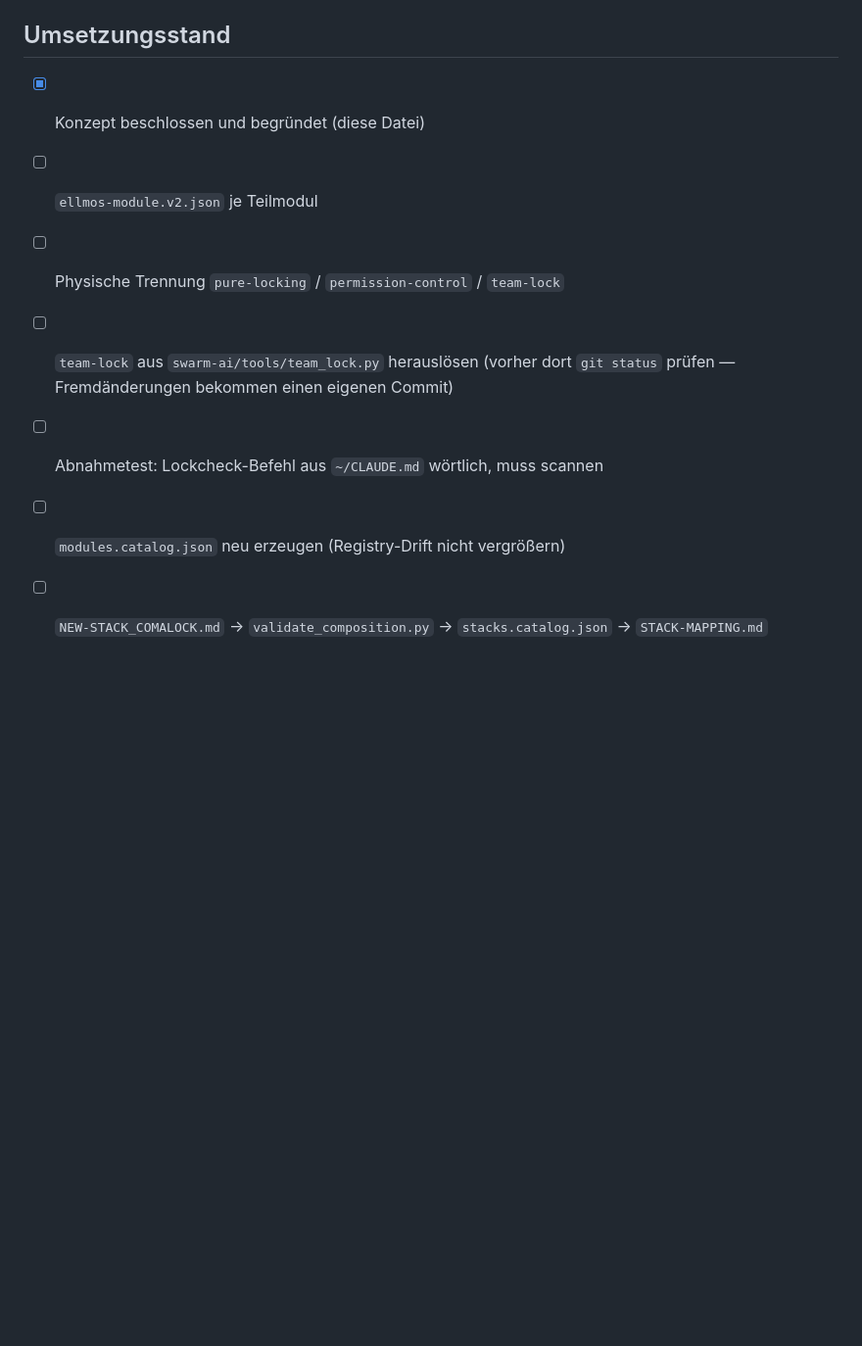
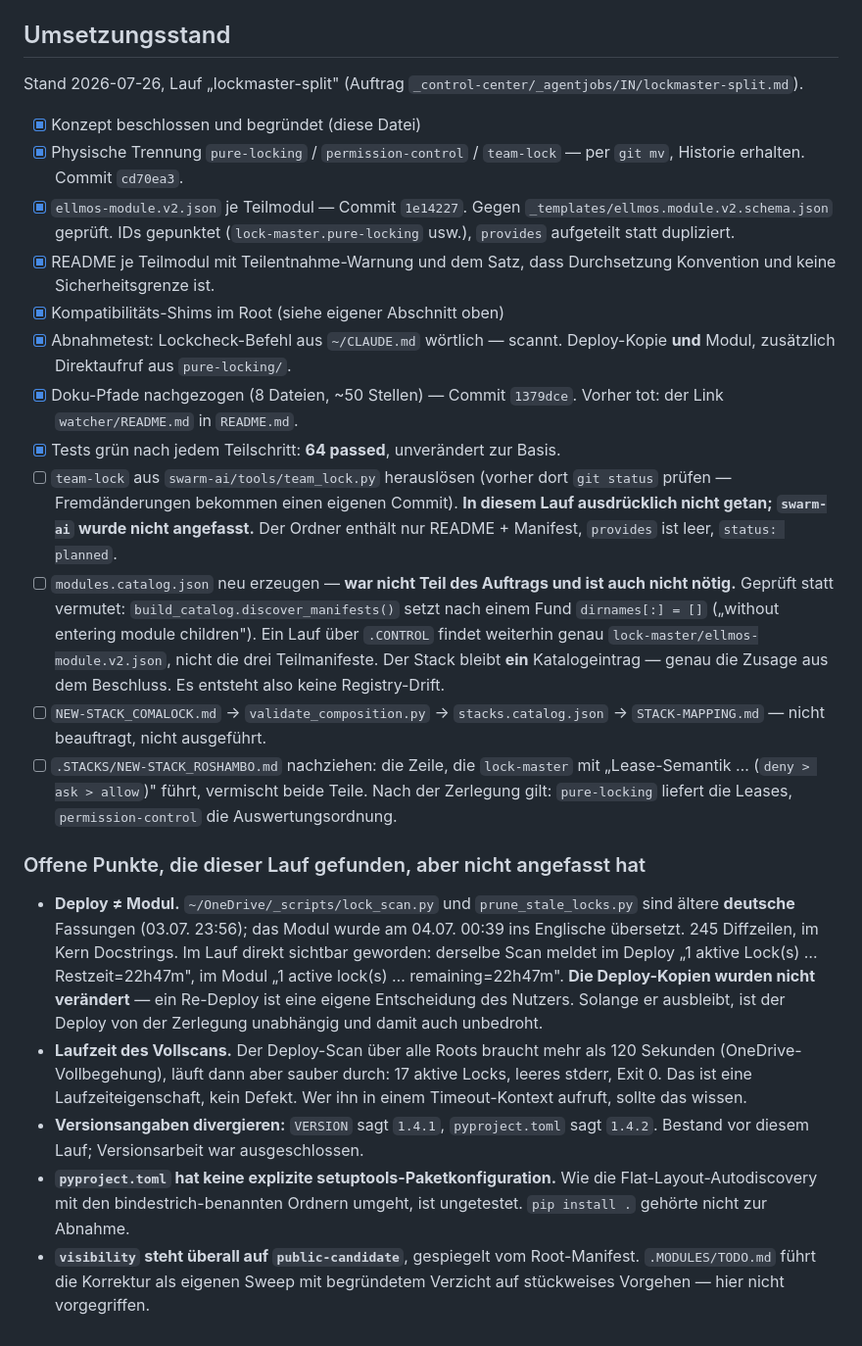
Before and after one commit to dev-bricks/lock-master, a Markdown page: KONZEPT-ZERLEGUNG.md, the part around one of its changes. Shown at 98% size. Drawn GitHub-style; blank space fills up the shorter version.

Commit message:
docs: Umsetzungsstand der Zerlegung nachtragen
Haelt den im Auftrag geforderten Abschnitt "Umsetzungsstand" nach und
ergaenzt den Abschnitt "Kompatibilitaets-Shims im Root", auf den die
Docstrings der sechs Shims verweisen -- sonst waere das eine tote Referenz.

Neu belegt statt behauptet:
- Warum kein Re-Export, sondern sys.modules-Selbstersetzung; sechs
  Einzelpruefungen (Modulidentitaet, private Namen, Quervergleiche,
  Skriptaufruf, beide sys.path-Wege).
- Warum modules.catalog.json NICHT neu erzeugt werden muss:
  discover_manifests() betritt Modulkinder nicht, der Stack bleibt ein
  Katalogeintrag.
- Nebenwirkung DEFAULT_ROOTS_FILE/SYSTEM_CACHE_PATH wandern nach
  pure-locking/; .gitignore greift dort weiterhin.

Offene Punkte ehrlich als offen markiert, inklusive der Kaestchen, die der
Auftrag gar nicht beauftragt hat (COMALOCK-Kette, Katalogneubau) und des
neu gefundenen Punkts NEW-STACK_ROSHAMBO.md, der lock-master noch in einer
Zeile mit Lease-Semantik UND Auswertungsordnung fuehrt.

Co-Authored-By: Claude Opus 5 <noreply@anthropic.com>

```diff
--- a/KONZEPT-ZERLEGUNG.md
+++ b/KONZEPT-ZERLEGUNG.md
@@ -112,12 +154,61 @@ unabhängig von der inneren Paketierung.
 
 ## Umsetzungsstand
 
+Stand 2026-07-26, Lauf „lockmaster-split" (Auftrag
+`_control-center/_agentjobs/IN/lockmaster-split.md`).
+
 - [x] Konzept beschlossen und begründet (diese Datei)
-- [ ] `ellmos-module.v2.json` je Teilmodul
-- [ ] Physische Trennung `pure-locking` / `permission-control` / `team-lock`
+- [x] Physische Trennung `pure-locking` / `permission-control` / `team-lock`
+      — per `git mv`, Historie erhalten. Commit `cd70ea3`.
+- [x] `ellmos-module.v2.json` je Teilmodul — Commit `1e14227`. Gegen
+      `_templates/ellmos.module.v2.schema.json` geprüft. IDs gepunktet
+      (`lock-master.pure-locking` usw.), `provides` aufgeteilt statt dupliziert.
+- [x] README je Teilmodul mit Teilentnahme-Warnung und dem Satz, dass
+      Durchsetzung Konvention und keine Sicherheitsgrenze ist.
+- [x] Kompatibilitäts-Shims im Root (siehe eigener Abschnitt oben)
+- [x] Abnahmetest: Lockcheck-Befehl aus `~/CLAUDE.md` wörtlich — scannt.
+      Deploy-Kopie **und** Modul, zusätzlich Direktaufruf aus `pure-locking/`.
+- [x] Doku-Pfade nachgezogen (8 Dateien, ~50 Stellen) — Commit `1379dce`.
+      Vorher tot: der Link `watcher/README.md` in `README.md`.
+- [x] Tests grün nach jedem Teilschritt: **64 passed**, unverändert zur Basis.
 - [ ] `team-lock` aus `swarm-ai/tools/team_lock.py` herauslösen (vorher dort
-      `git status` prüfen — Fremdänderungen bekommen einen eigenen Commit)
-- [ ] Abnahmetest: Lockcheck-Befehl aus `~/CLAUDE.md` wörtlich, muss scannen
-- [ ] `modules.catalog.json` neu erzeugen (Registry-Drift nicht vergrößern)
+      `git status` prüfen — Fremdänderungen bekommen einen eigenen Commit).
+      **In diesem Lauf ausdrücklich nicht getan; `swarm-ai` wurde nicht
+      angefasst.** Der Ordner enthält nur README + Manifest, `provides` ist
+      leer, `status: planned`.
+- [ ] `modules.catalog.json` neu erzeugen — **war nicht Teil des Auftrags und
+      ist auch nicht nötig.** Geprüft statt vermutet:
+      `build_catalog.discover_manifests()` setzt nach einem Fund
+      `dirnames[:] = []` („without entering module children"). Ein Lauf über
+      `.CONTROL` findet weiterhin genau `lock-master/ellmos-module.v2.json`,
+      nicht die drei Teilmanifeste. Der Stack bleibt **ein** Katalogeintrag —
+      genau die Zusage aus dem Beschluss. Es entsteht also keine Registry-Drift.
 - [ ] `NEW-STACK_COMALOCK.md` → `validate_composition.py` → `stacks.catalog.json`
-      → `STACK-MAPPING.md`
+      → `STACK-MAPPING.md` — nicht beauftragt, nicht ausgeführt.
+- [ ] `.STACKS/NEW-STACK_ROSHAMBO.md` nachziehen: die Zeile, die `lock-master`
+      mit „Lease-Semantik … (`deny > ask > allow`)" führt, vermischt beide
+      Teile. Nach der Zerlegung gilt: `pure-locking` liefert die Leases,
+      `permission-control` die Auswertungsordnung.
+
+### Offene Punkte, die dieser Lauf gefunden, aber nicht angefasst hat
+
+- **Deploy ≠ Modul.** `~/OneDrive/_scripts/lock_scan.py` und
+  `prune_stale_locks.py` sind ältere **deutsche** Fassungen (03.07. 23:56); das
+  Modul wurde am 04.07. 00:39 ins Englische übersetzt. 245 Diffzeilen, im Kern
+  Docstrings. Im Lauf direkt sichtbar geworden: derselbe Scan meldet im Deploy
+  „1 aktive Lock(s) … Restzeit=22h47m", im Modul „1 active lock(s) …
+  remaining=22h47m". **Die Deploy-Kopien wurden nicht verändert** — ein
+  Re-Deploy ist eine eigene Entscheidung des Nutzers. Solange er ausbleibt,
+  ist der Deploy von der Zerlegung unabhängig und damit auch unbedroht.
+- **Laufzeit des Vollscans.** Der Deploy-Scan über alle Roots braucht mehr als
+  120 Sekunden (OneDrive-Vollbegehung), läuft dann aber sauber durch: 17 aktive
+  Locks, leeres stderr, Exit 0. Das ist eine Laufzeiteigenschaft, kein Defekt.
+  Wer ihn in einem Timeout-Kontext aufruft, sollte das wissen.
+- **Versionsangaben divergieren:** `VERSION` sagt `1.4.1`, `pyproject.toml`
+  sagt `1.4.2`. Bestand vor diesem Lauf; Versionsarbeit war ausgeschlossen.
+- **`pyproject.toml` hat keine explizite setuptools-Paketkonfiguration.** Wie
+  die Flat-Layout-Autodiscovery mit den bindestrich-benannten Ordnern umgeht,
+  ist ungetestet. `pip install .` gehörte nicht zur Abnahme.
+- **`visibility` steht überall auf `public-candidate`**, gespiegelt vom
+  Root-Manifest. `.MODULES/TODO.md` führt die Korrektur als eigenen Sweep mit
+  begründetem Verzicht auf stückweises Vorgehen — hier nicht vorgegriffen.
```
Also changed, not shown: other parts of KONZEPT-ZERLEGUNG.md (+42 -0 lines).
